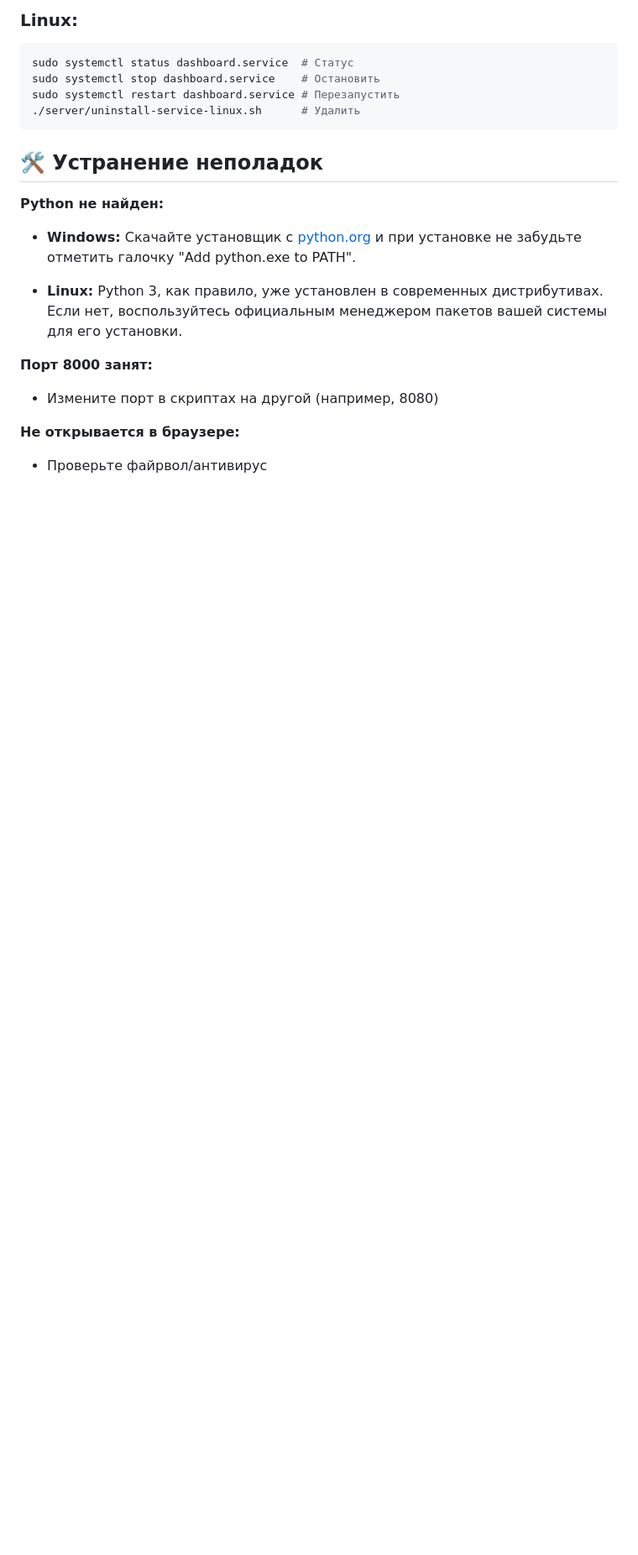
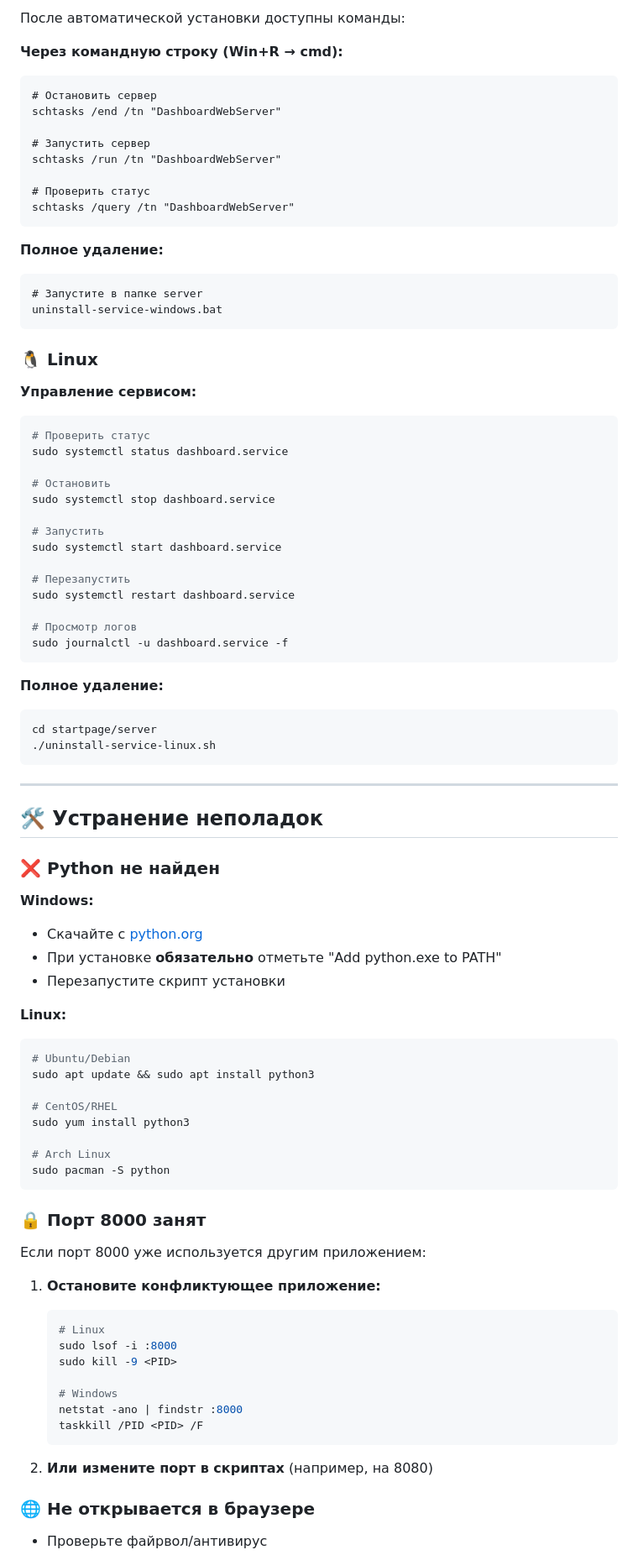
Before and after one commit to tarzZan52/startpage, a Markdown page: README.md, the part around one of its changes. Shown at 84% size. Rendered like a GitHub page; blank space fills up the shorter version.

````diff
--- a/README.md
+++ b/README.md
@@ -87,22 +105,90 @@ python3 -m http.server 8000
 
-### Linux:
+После автоматической установки доступны команды:
+
+**Через командную строку (Win+R → cmd):**
+```cmd
+# Остановить сервер
+schtasks /end /tn "DashboardWebServer"
+
+# Запустить сервер
+schtasks /run /tn "DashboardWebServer"
+
+# Проверить статус
+schtasks /query /tn "DashboardWebServer"
+```
+
+**Полное удаление:**
+```cmd
+# Запустите в папке server
+uninstall-service-windows.bat
+```
+
+### 🐧 Linux
+
+**Управление сервисом:**
 ```bash
-sudo systemctl status dashboard.service  # Статус
-sudo systemctl stop dashboard.service    # Остановить
-sudo systemctl restart dashboard.service # Перезапустить
-./server/uninstall-service-linux.sh      # Удалить
+# Проверить статус
+sudo systemctl status dashboard.service
+
+# Остановить
+sudo systemctl stop dashboard.service
+
+# Запустить
+sudo systemctl start dashboard.service
+
+# Перезапустить
+sudo systemctl restart dashboard.service
+
+# Просмотр логов
+sudo journalctl -u dashboard.service -f
 ```
+
+**Полное удаление:**
+```bash
+cd startpage/server
+./uninstall-service-linux.sh
+```
+
+---
 
 ## 🛠️ Устранение неполадок
 
-**Python не найден:**
+### ❌ Python не найден
 
--   **Windows:** Скачайте установщик с [python.org](https://python.org) и при установке не забудьте отметить галочку "Add python.exe to PATH".
+**Windows:**
+- Скачайте с [python.org](https://python.org)
+- При установке **обязательно** отметьте "Add python.exe to PATH"
+- Перезапустите скрипт установки
 
--   **Linux:** Python 3, как правило, уже установлен в современных дистрибутивах. Если нет, воспользуйтесь официальным менеджером пакетов вашей системы для его установки.
+**Linux:**
+```bash
+# Ubuntu/Debian
+sudo apt update && sudo apt install python3
 
-**Порт 8000 занят:**
-- Измените порт в скриптах на другой (например, 8080)
+# CentOS/RHEL
+sudo yum install python3
 
-**Не открывается в браузере:**
+# Arch Linux
+sudo pacman -S python
+```
+
+### 🔒 Порт 8000 занят
+
+Если порт 8000 уже используется другим приложением:
+
+1. **Остановите конфликтующее приложение:**
+   ```bash
+   # Linux
+   sudo lsof -i :8000
+   sudo kill -9 <PID>
+
+   # Windows
+   netstat -ano | findstr :8000
+   taskkill /PID <PID> /F
+   ```
+
+2. **Или измените порт в скриптах** (например, на 8080)
+
+### 🌐 Не открывается в браузере
+
 - Проверьте файрвол/антивирус
````
Also changed, not shown: other parts of README.md (+50 -20 lines).
